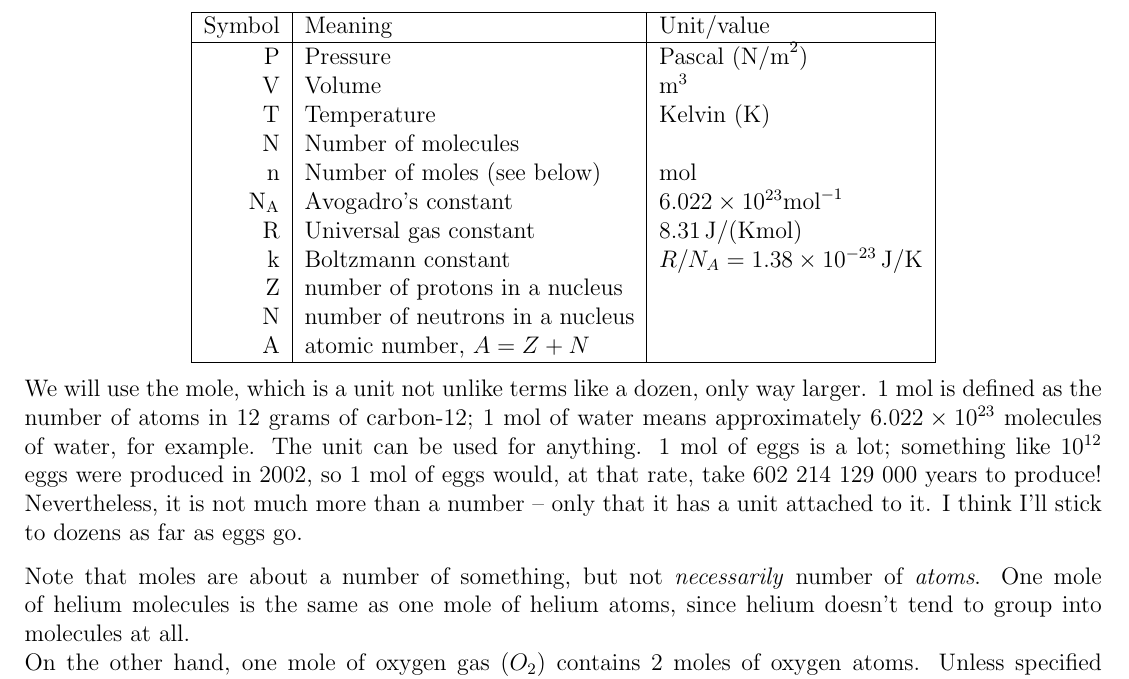
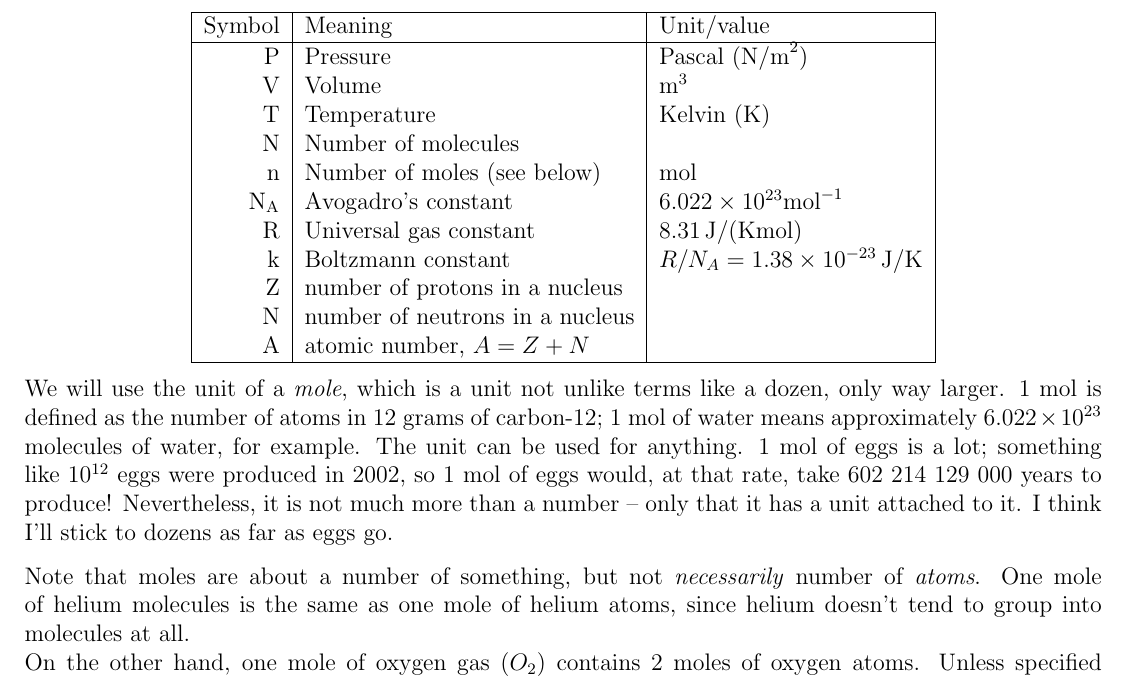
Before and after one commit to exscape/8.01x-notes, a LaTeX thesis (Week15.tex): part of page 1 of 18, cut so that both start at the same text. Compiled offline with pdfLaTeX.

Commit message:
Minor edit to lecture 34 text

```diff
--- a/Week15.tex
+++ b/Week15.tex
@@ -29,7 +29,7 @@ A & atomic number, $A = Z + N$ & \\ \hline
 \end{tabular}
 \end{center}
 
-We will use the mole, which is a unit not unlike terms like a dozen, only way larger. 1 mol is defined as the number of atoms in 12 grams of carbon-12; 1 mol of water means approximately $6.022 \times 10^{23}$ molecules of water, for example. The unit can be used for anything. 1 mol of eggs is a lot; something like $10^{12}$ eggs were produced in 2002, so 1 mol of eggs would, at that rate, take 602 214 129 000 years to produce! Nevertheless, it is not much more than a number -- only that it has a unit attached to it. I think I'll stick to dozens as far as eggs go.
+We will use the unit of a \emph{mole}, which is a unit not unlike terms like a dozen, only way larger. 1 mol is defined as the number of atoms in 12 grams of carbon-12; 1 mol of water means approximately $6.022 \times 10^{23}$ molecules of water, for example. The unit can be used for anything. 1 mol of eggs is a lot; something like $10^{12}$ eggs were produced in 2002, so 1 mol of eggs would, at that rate, take 602 214 129 000 years to produce! Nevertheless, it is not much more than a number -- only that it has a unit attached to it. I think I'll stick to dozens as far as eggs go.
 
 Note that moles are about a number of something, but not \emph{necessarily} number of \emph{atoms}. One mole of helium molecules is the same as one mole of helium atoms, since helium doesn't tend to group into molecules at all.\\
 On the other hand, one mole of oxygen gas ($O_2$) contains 2 moles of oxygen atoms. Unless specified otherwise, one mole will here refer to the molecular count, so that 1 mole of carbon dioxide and 1 mole of helium has the same number of molecules, but \emph{not} the same number of individual atoms.
```
